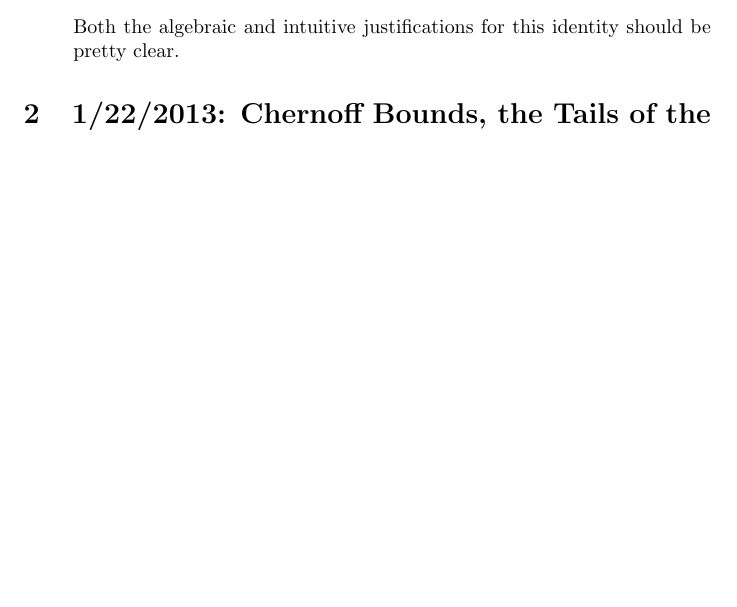
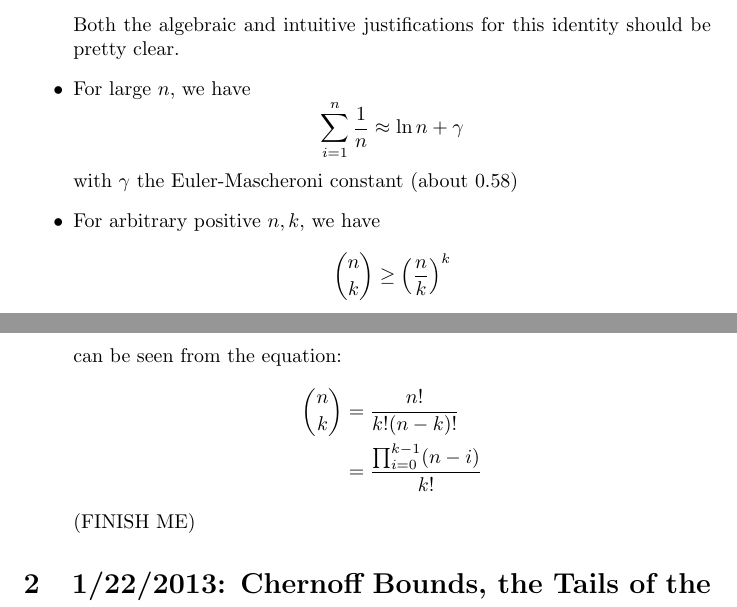
Before and after one commit to kpich/algorithms_notes, a LaTeX paper (alg_running_notes.tex): part of page 1 of 24 before the commit and two parts of pages 1 and 2 of 24 after it, the two joined at a grey line, cut so that both start at the same text, the shorter picture padded with empty space. Compiled offline with pdfLaTeX.

Commit message:
minor fixes

```diff
--- a/alg_running_notes.tex
+++ b/alg_running_notes.tex
@@ -62,6 +62,35 @@ They're taken primarily in-class, and probably only useful for my own
 	\eeq
 	Both the algebraic and intuitive justifications for this identity
 	should be pretty clear.
+
+	\item
+	For large $n$, we have
+	$$
+	\sum_{i=1}^n \frac{1}{n} \approx \ln n + \gamma
+	$$
+	with $\gamma$ the Euler-Mascheroni constant (about $0.58$)
+
+
+
+	\item
+	For arbitrary positive $n,k$, we have
+	$$
+	{n\choose k} \geq
+	\left(\frac{n}{k}\right)^k
+	$$
+	can be seen from the equation:
+	\begin{align*}
+	{n\choose k}
+	&=
+	\frac{n!}{k! (n-k)!}
+	\\
+	&=
+	\frac{\prod_{i=0}^{k-1}(n-i)}
+		 {k!}
+	\end{align*}
+	(FINISH ME)
+
+
 
 \end{itemize}
 
```
Also changed, not shown: alg_running_notes.pdf, alg_running_notes.tex (12 more changed lines).
